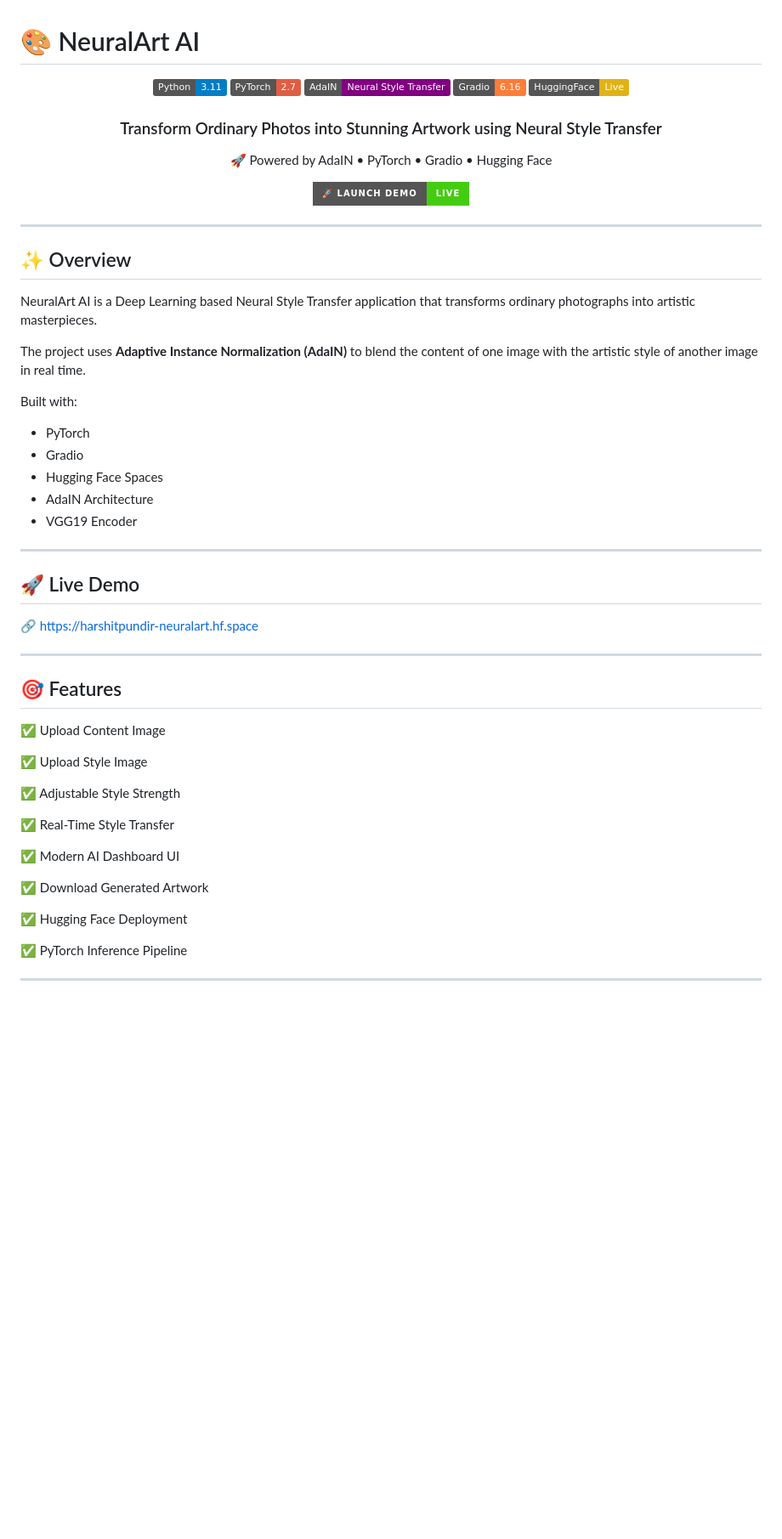
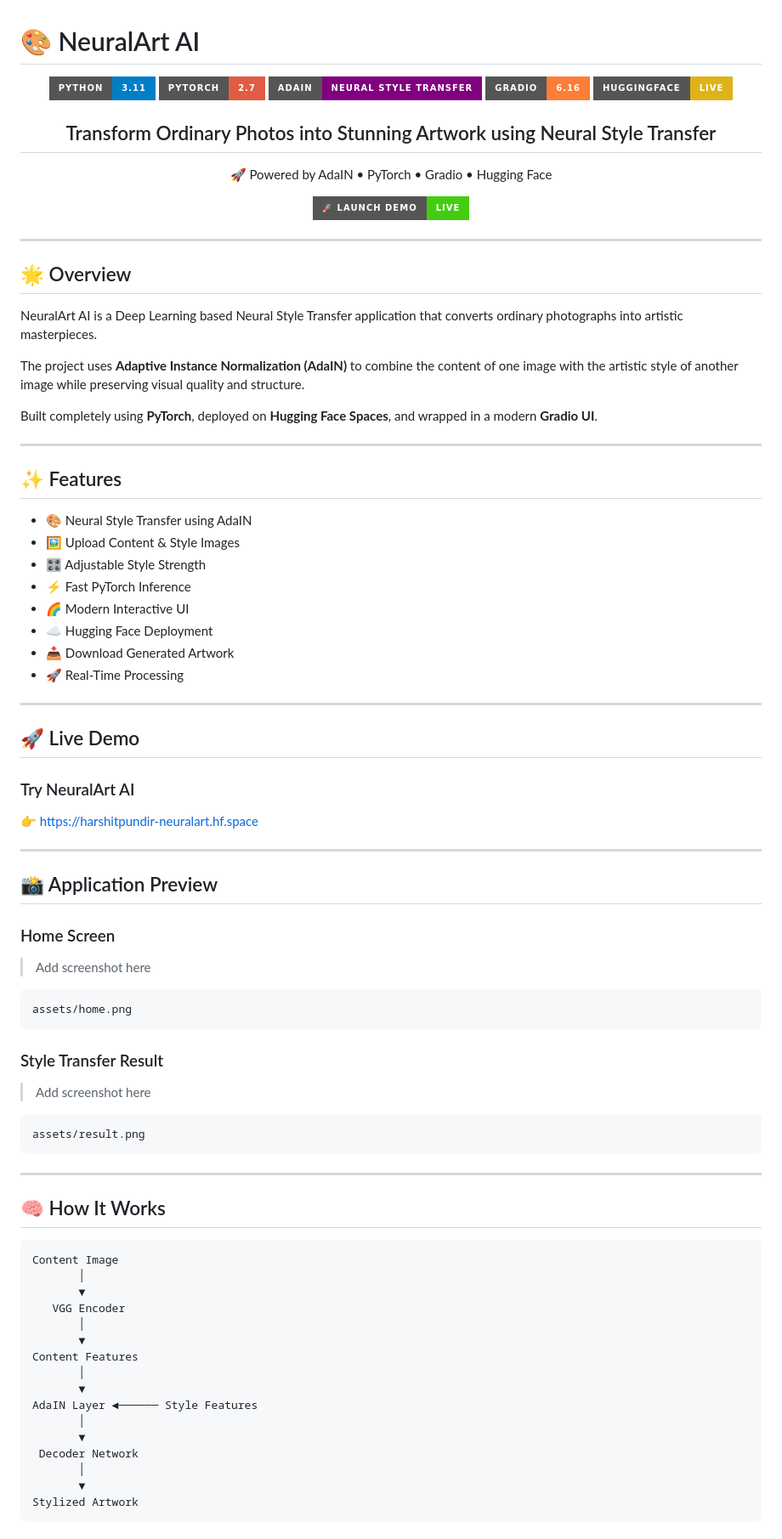
Before and after one commit to Harshit-pundir/NeuralArt, a Markdown page: README.md, the part around one of its changes. Shown at 85% size. GitHub-like rendering; badges without logos; blank space fills up the shorter version.

````diff
--- a/README.md
+++ b/README.md
@@ -1,65 +1,98 @@
 # 🎨 NeuralArt AI
 
 <p align="center">
-  <img src="https://img.shields.io/badge/Python-3.11-blue">
-  <img src="https://img.shields.io/badge/PyTorch-2.7-red">
-  <img src="https://img.shields.io/badge/AdaIN-Neural%20Style%20Transfer-purple">
-  <img src="https://img.shields.io/badge/Gradio-6.16-orange">
-  <img src="https://img.shields.io/badge/HuggingFace-Live-yellow">
+  <img src="https://img.shields.io/badge/Python-3.11-blue?style=for-the-badge">
+  <img src="https://img.shields.io/badge/PyTorch-2.7-red?style=for-the-badge">
+  <img src="https://img.shields.io/badge/AdaIN-Neural%20Style%20Transfer-purple?style=for-the-badge">
+  <img src="https://img.shields.io/badge/Gradio-6.16-orange?style=for-the-badge">
+  <img src="https://img.shields.io/badge/HuggingFace-Live-yellow?style=for-the-badge">
 </p>
 
-<div align="center">
+<h2 align="center">
+Transform Ordinary Photos into Stunning Artwork using Neural Style Transfer
+</h2>
 
-### Transform Ordinary Photos into Stunning Artwork using Neural Style Transfer
-
+<p align="center">
 🚀 Powered by AdaIN • PyTorch • Gradio • Hugging Face
+</p>
 
 <p align="center">
 <a href="https://harshitpundir-neuralart.hf.space">
-  <img src="https://img.shields.io/badge/🚀%20Launch%20Demo-Live-success?style=for-the-badge">
+  <img src="https://img.shields.io/badge/🚀%20Launch%20Demo-LIVE-success?style=for-the-badge">
 </a>
 </p>
 
-</div>
+---
+
+## 🌟 Overview
+
+NeuralArt AI is a Deep Learning based Neural Style Transfer application that converts ordinary photographs into artistic masterpieces.
+
+The project uses **Adaptive Instance Normalization (AdaIN)** to combine the content of one image with the artistic style of another image while preserving visual quality and structure.
+
+Built completely using **PyTorch**, deployed on **Hugging Face Spaces**, and wrapped in a modern **Gradio UI**.
 
 ---
 
-## ✨ Overview
+## ✨ Features
 
-NeuralArt AI is a Deep Learning based Neural Style Transfer application that transforms ordinary photographs into artistic masterpieces.
-
-The project uses **Adaptive Instance Normalization (AdaIN)** to blend the content of one image with the artistic style of another image in real time.
-
-Built with:
-
-* PyTorch
-* Gradio
-* Hugging Face Spaces
-* AdaIN Architecture
-* VGG19 Encoder
+* 🎨 Neural Style Transfer using AdaIN
+* 🖼️ Upload Content & Style Images
+* 🎛️ Adjustable Style Strength
+* ⚡ Fast PyTorch Inference
+* 🌈 Modern Interactive UI
+* ☁️ Hugging Face Deployment
+* 📥 Download Generated Artwork
+* 🚀 Real-Time Processing
 
 ---
 
 ## 🚀 Live Demo
 
-🔗 https://harshitpundir-neuralart.hf.space
+### Try NeuralArt AI
+
+👉 https://harshitpundir-neuralart.hf.space
 
 ---
 
-## 🎯 Features
+## 📸 Application Preview
 
-✅ Upload Content Image
+### Home Screen
 
-✅ Upload Style Image
+> Add screenshot here
 
-✅ Adjustable Style Strength
+```text
+assets/home.png
+```
 
-✅ Real-Time Style Transfer
+### Style Transfer Result
 
-✅ Modern AI Dashboard UI
+> Add screenshot here
 
-✅ Download Generated Artwork
+```text
+assets/result.png
+```
 
-✅ Hugging Face Deployment
+---
 
-✅ PyTorch Inference Pipeline
+## 🧠 How It Works
+
+```text
+Content Image
+       │
+       ▼
+   VGG Encoder
+       │
+       ▼
+Content Features
+       │
+       ▼
+AdaIN Layer ◄────── Style Features
+       │
+       ▼
+ Decoder Network
+       │
+       ▼
+Stylized Artwork
+```
+
````
Also changed, not shown: other parts of README.md (+71 -65 lines).
